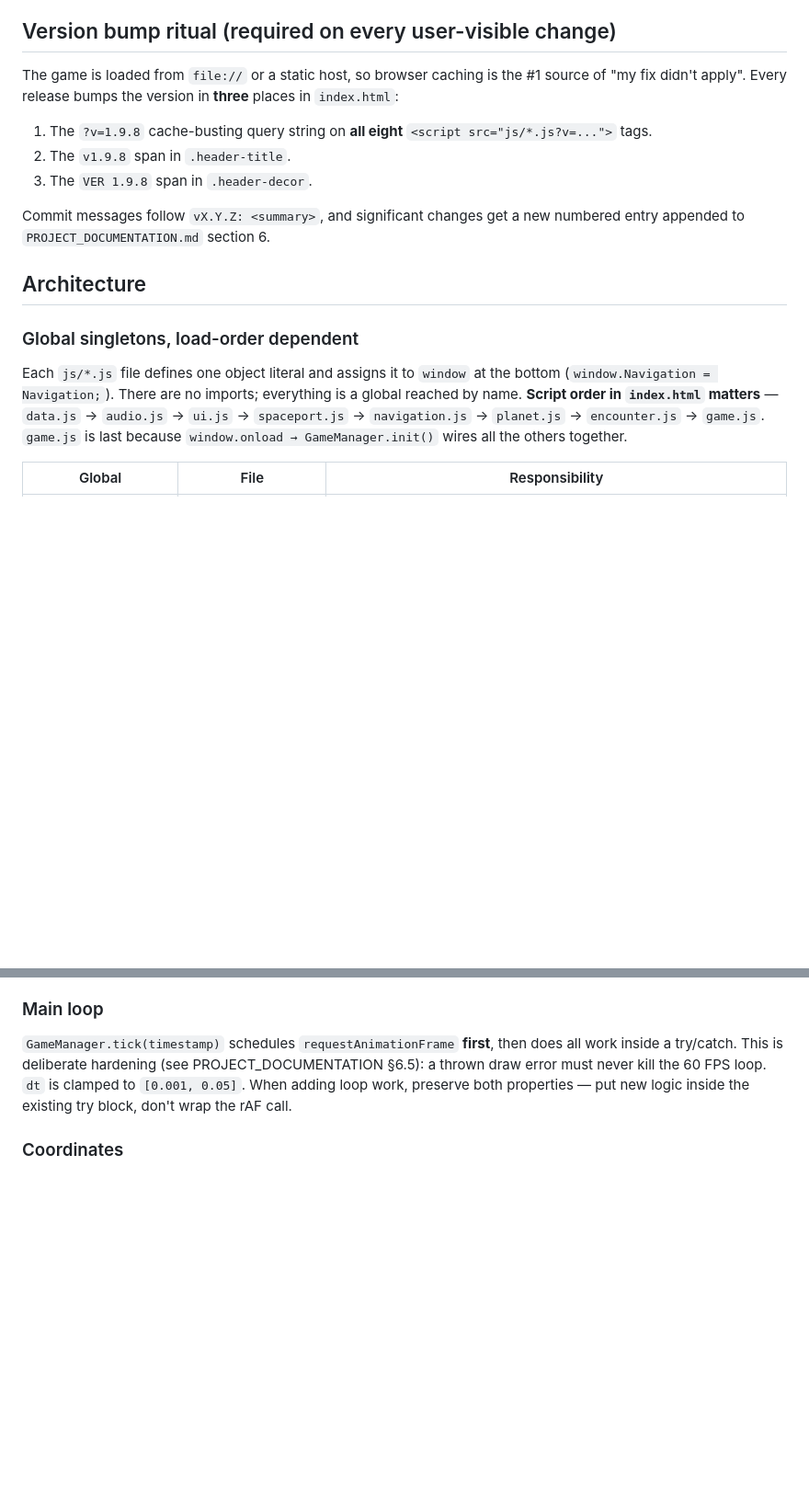
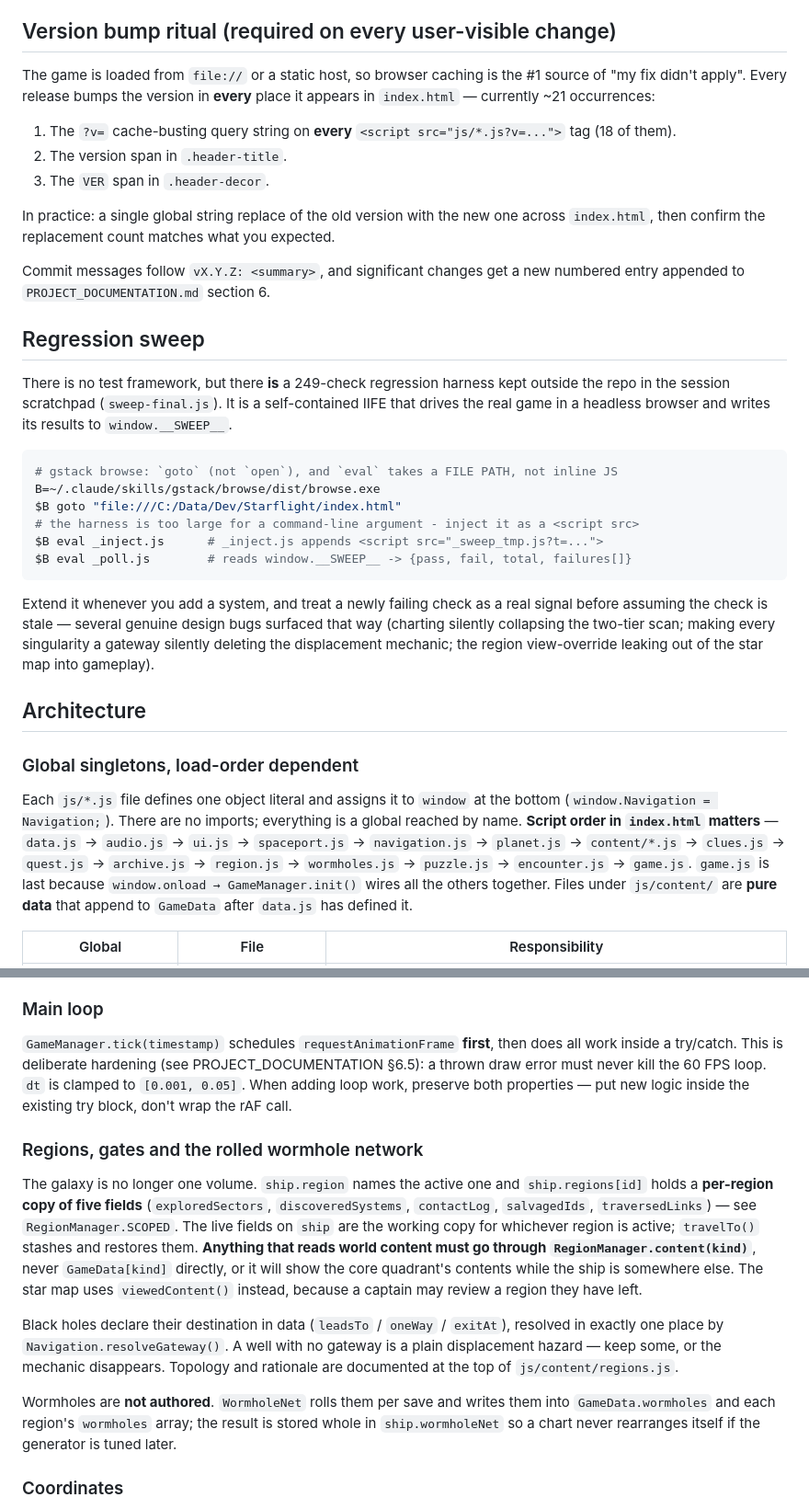
Before and after one commit to eddyjd/StarFlight, a Markdown page: CLAUDE.md, 2 parts joined by grey strips. Shown at 92% size. Rendered like a GitHub page; blank space fills up the shorter version.

Commit message:
docs: bring CLAUDE.md current with the engine split, regions and the sweep
The version ritual said three places and eight script tags; it is now ~21
occurrences across 18 tags. The module table listed 8 globals; there are 14.
Adds the region-scoping rule that is easiest to get wrong - reading GameData
directly instead of RegionManager.content() shows the core quadrant's contents
while the ship is in another region - plus how to run the 249-check sweep,
including the browse invocation details that are not guessable (goto not open,
and eval takes a file path).

Co-Authored-By: Claude Opus 5 (1M context) <noreply@anthropic.com>

````diff
--- a/CLAUDE.md
+++ b/CLAUDE.md
@@ -40,14 +40,38 @@ a stopped loop.
 ## Version bump ritual (required on every user-visible change)
 
 The game is loaded from `file://` or a static host, so browser caching is the #1 source of
-"my fix didn't apply". Every release bumps the version in **three** places in `index.html`:
+"my fix didn't apply". Every release bumps the version in **every** place it appears in
+`index.html` — currently ~21 occurrences:
 
-1. The `?v=1.9.8` cache-busting query string on **all eight** `<script src="js/*.js?v=...">` tags.
-2. The `v1.9.8` span in `.header-title`.
-3. The `VER 1.9.8` span in `.header-decor`.
+1. The `?v=` cache-busting query string on **every** `<script src="js/*.js?v=...">` tag (18 of them).
+2. The version span in `.header-title`.
+3. The `VER` span in `.header-decor`.
+
+In practice: a single global string replace of the old version with the new one across
+`index.html`, then confirm the replacement count matches what you expected.
 
 Commit messages follow `vX.Y.Z: <summary>`, and significant changes get a new numbered entry appended
 to `PROJECT_DOCUMENTATION.md` section 6.
+
+## Regression sweep
+
+There is no test framework, but there **is** a 249-check regression harness kept outside the repo in
+the session scratchpad (`sweep-final.js`). It is a self-contained IIFE that drives the real game in a
+headless browser and writes its results to `window.__SWEEP__`.
+
+```bash
+# gstack browse: `goto` (not `open`), and `eval` takes a FILE PATH, not inline JS
+B=~/.claude/skills/gstack/browse/dist/browse.exe
+$B goto "file:///C:/Data/Dev/Starflight/index.html"
+# the harness is too large for a command-line argument - inject it as a <script src>
+$B eval _inject.js      # _inject.js appends <script src="_sweep_tmp.js?t=...">
+$B eval _poll.js        # reads window.__SWEEP__ -> {pass, fail, total, failures[]}
+```
+
+Extend it whenever you add a system, and treat a newly failing check as a real signal before
+assuming the check is stale — several genuine design bugs surfaced that way (charting silently
+collapsing the two-tier scan; making every singularity a gateway silently deleting the displacement
+mechanic; the region view-override leaking out of the star map into gameplay).
 
 ## Architecture
 
@@ -56,8 +80,10 @@ to `PROJECT_DOCUMENTATION.md` section 6.
 Each `js/*.js` file defines one object literal and assigns it to `window` at the bottom
 (`window.Navigation = Navigation;`). There are no imports; everything is a global reached by name.
 **Script order in `index.html` matters** — `data.js` → `audio.js` → `ui.js` → `spaceport.js` →
-`navigation.js` → `planet.js` → `encounter.js` → `game.js`. `game.js` is last because
-`window.onload → GameManager.init()` wires all the others together.
+`navigation.js` → `planet.js` → `content/*.js` → `clues.js` → `quest.js` → `archive.js` →
+`region.js` → `wormholes.js` → `puzzle.js` → `encounter.js` → `game.js`. `game.js` is last because
+`window.onload → GameManager.init()` wires all the others together. Files under `js/content/` are
+**pure data** that append to `GameData` after `data.js` has defined it.
 
 | Global | File | Responsibility |
 | --- | --- | --- |
@@ -105,6 +142,25 @@ owns the canvas that frame. Never assume the canvas contents belong to Navigatio
 try/catch. This is deliberate hardening (see PROJECT_DOCUMENTATION §6.5): a thrown draw error must
 never kill the 60 FPS loop. `dt` is clamped to `[0.001, 0.05]`. When adding loop work, preserve both
 properties — put new logic inside the existing try block, don't wrap the rAF call.
+
+### Regions, gates and the rolled wormhole network
+
+The galaxy is no longer one volume. `ship.region` names the active one and `ship.regions[id]` holds a
+**per-region copy of five fields** (`exploredSectors`, `discoveredSystems`, `contactLog`,
+`salvagedIds`, `traversedLinks`) — see `RegionManager.SCOPED`. The live fields on `ship` are the
+working copy for whichever region is active; `travelTo()` stashes and restores them. **Anything that
+reads world content must go through `RegionManager.content(kind)`**, never `GameData[kind]` directly,
+or it will show the core quadrant's contents while the ship is somewhere else. The star map uses
+`viewedContent()` instead, because a captain may review a region they have left.
+
+Black holes declare their destination in data (`leadsTo` / `oneWay` / `exitAt`), resolved in exactly
+one place by `Navigation.resolveGateway()`. A well with no gateway is a plain displacement hazard —
+keep some, or the mechanic disappears. Topology and rationale are documented at the top of
+`js/content/regions.js`.
+
+Wormholes are **not authored**. `WormholeNet` rolls them per save and writes them into
+`GameData.wormholes` and each region's `wormholes` array; the result is stored whole in
+`ship.wormholeNet` so a chart never rearranges itself if the generator is tuned later.
 
 ### Coordinates
 
````
Also changed, not shown: other parts of CLAUDE.md (+11 -0 lines).
